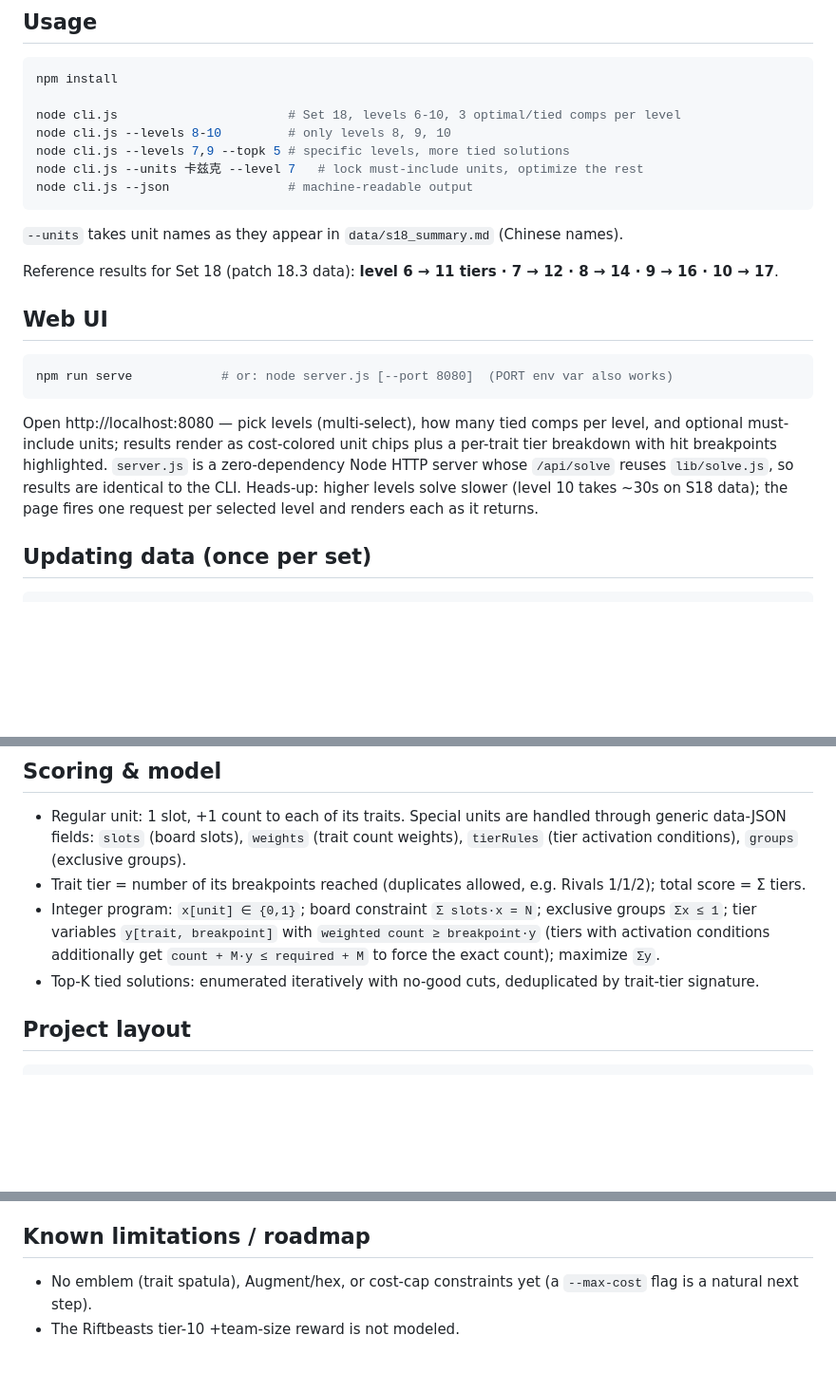
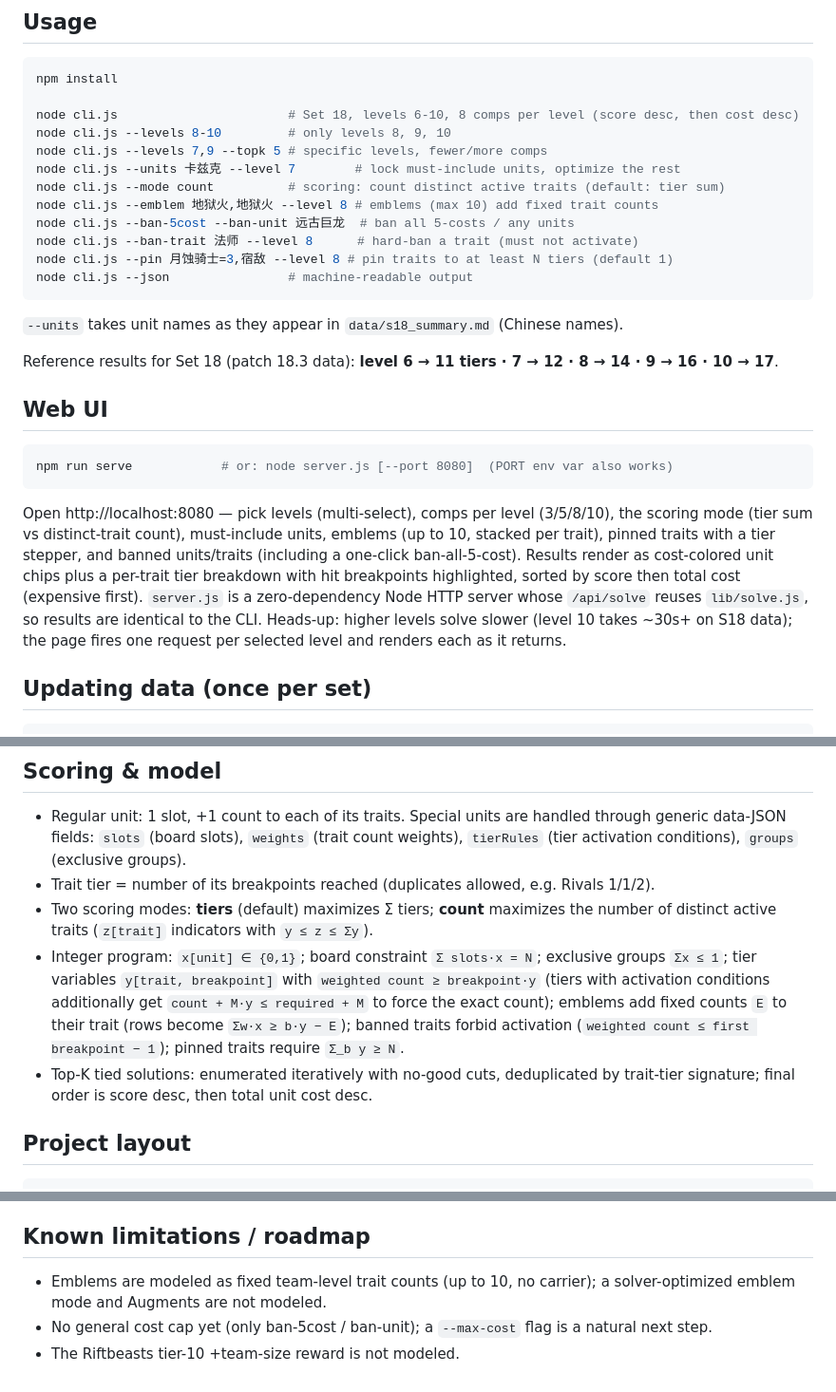
Before and after one commit to legnAray/TFT_Max_Synergies, a Markdown page: README.md, 3 parts joined by grey strips. Shown at 95% size. GitHub-like rendering; blank space fills up the shorter version.

````diff
--- a/README.md
+++ b/README.md
@@ -11,10 +11,15 @@ Current data: **Set 18 "Enchanted Wilds"** (source: [CommunityDragon](https://ra
 ```bash
 npm install
 
-node cli.js                       # Set 18, levels 6-10, 3 optimal/tied comps per level
+node cli.js                       # Set 18, levels 6-10, 8 comps per level (score desc, then cost desc)
 node cli.js --levels 8-10         # only levels 8, 9, 10
-node cli.js --levels 7,9 --topk 5 # specific levels, more tied solutions
-node cli.js --units 卡兹克 --level 7   # lock must-include units, optimize the rest
+node cli.js --levels 7,9 --topk 5 # specific levels, fewer/more comps
+node cli.js --units 卡兹克 --level 7        # lock must-include units, optimize the rest
+node cli.js --mode count          # scoring: count distinct active traits (default: tier sum)
+node cli.js --emblem 地狱火,地狱火 --level 8 # emblems (max 10) add fixed trait counts
+node cli.js --ban-5cost --ban-unit 远古巨龙  # ban all 5-costs / any units
+node cli.js --ban-trait 法师 --level 8      # hard-ban a trait (must not activate)
+node cli.js --pin 月蚀骑士=3,宿敌 --level 8 # pin traits to at least N tiers (default 1)
 node cli.js --json                # machine-readable output
 ```
 
@@ -28,12 +33,14 @@ Reference results for Set 18 (patch 18.3 data): **level 6 → 11 tiers · 7 →
 npm run serve            # or: node server.js [--port 8080]  (PORT env var also works)
 ```
 
-Open http://localhost:8080 — pick levels (multi-select), how many tied comps per level, and
-optional must-include units; results render as cost-colored unit chips plus a per-trait tier
-breakdown with hit breakpoints highlighted. `server.js` is a zero-dependency Node HTTP server
-whose `/api/solve` reuses `lib/solve.js`, so results are identical to the CLI. Heads-up: higher
-levels solve slower (level 10 takes ~30s on S18 data); the page fires one request per selected
-level and renders each as it returns.
+Open http://localhost:8080 — pick levels (multi-select), comps per level (3/5/8/10), the scoring
+mode (tier sum vs distinct-trait count), must-include units, emblems (up to 10, stacked per
+trait), pinned traits with a tier stepper, and banned units/traits (including a one-click
+ban-all-5-cost). Results render as cost-colored unit chips plus a per-trait tier breakdown with
+hit breakpoints highlighted, sorted by score then total cost (expensive first). `server.js` is a
+zero-dependency Node HTTP server whose `/api/solve` reuses `lib/solve.js`, so results are
+identical to the CLI. Heads-up: higher levels solve slower (level 10 takes ~30s+ on S18 data);
+the page fires one request per selected level and renders each as it returns.
 
 ## Updating data (once per set)
 
@@ -74,14 +81,17 @@ affect the intended units.
 - Regular unit: 1 slot, +1 count to each of its traits. Special units are handled through generic
   data-JSON fields: `slots` (board slots), `weights` (trait count weights), `tierRules` (tier
   activation conditions), `groups` (exclusive groups).
-- Trait tier = number of its breakpoints reached (duplicates allowed, e.g. Rivals 1/1/2);
-  total score = Σ tiers.
+- Trait tier = number of its breakpoints reached (duplicates allowed, e.g. Rivals 1/1/2).
+- Two scoring modes: **tiers** (default) maximizes Σ tiers; **count** maximizes the number of
+  distinct active traits (`z[trait]` indicators with `y ≤ z ≤ Σy`).
 - Integer program: `x[unit] ∈ {0,1}`; board constraint `Σ slots·x = N`; exclusive groups
   `Σx ≤ 1`; tier variables `y[trait, breakpoint]` with `weighted count ≥ breakpoint·y` (tiers
   with activation conditions additionally get `count + M·y ≤ required + M` to force the exact
-  count); maximize `Σy`.
+  count); emblems add fixed counts `E` to their trait (rows become `Σw·x ≥ b·y − E`);
+  banned traits forbid activation (`weighted count ≤ first breakpoint − 1`); pinned traits
+  require `Σ_b y ≥ N`.
 - Top-K tied solutions: enumerated iteratively with no-good cuts, deduplicated by trait-tier
-  signature.
+  signature; final order is score desc, then total unit cost desc.
 
 ## Project layout
 
@@ -117,6 +127,8 @@ raw/                raw downloads (.gitignored)
 
 ## Known limitations / roadmap
 
-- No emblem (trait spatula), Augment/hex, or cost-cap constraints yet (a `--max-cost` flag is a
-  natural next step).
+- Emblems are modeled as fixed team-level trait counts (up to 10, no carrier); a
+  solver-optimized emblem mode and Augments are not modeled.
+- No general cost cap yet (only ban-5cost / ban-unit); a `--max-cost` flag is a natural next
+  step.
 - The Riftbeasts tier-10 +team-size reward is not modeled.
````
Also changed, not shown: README.zh-CN.md (+26 -11 lines).
